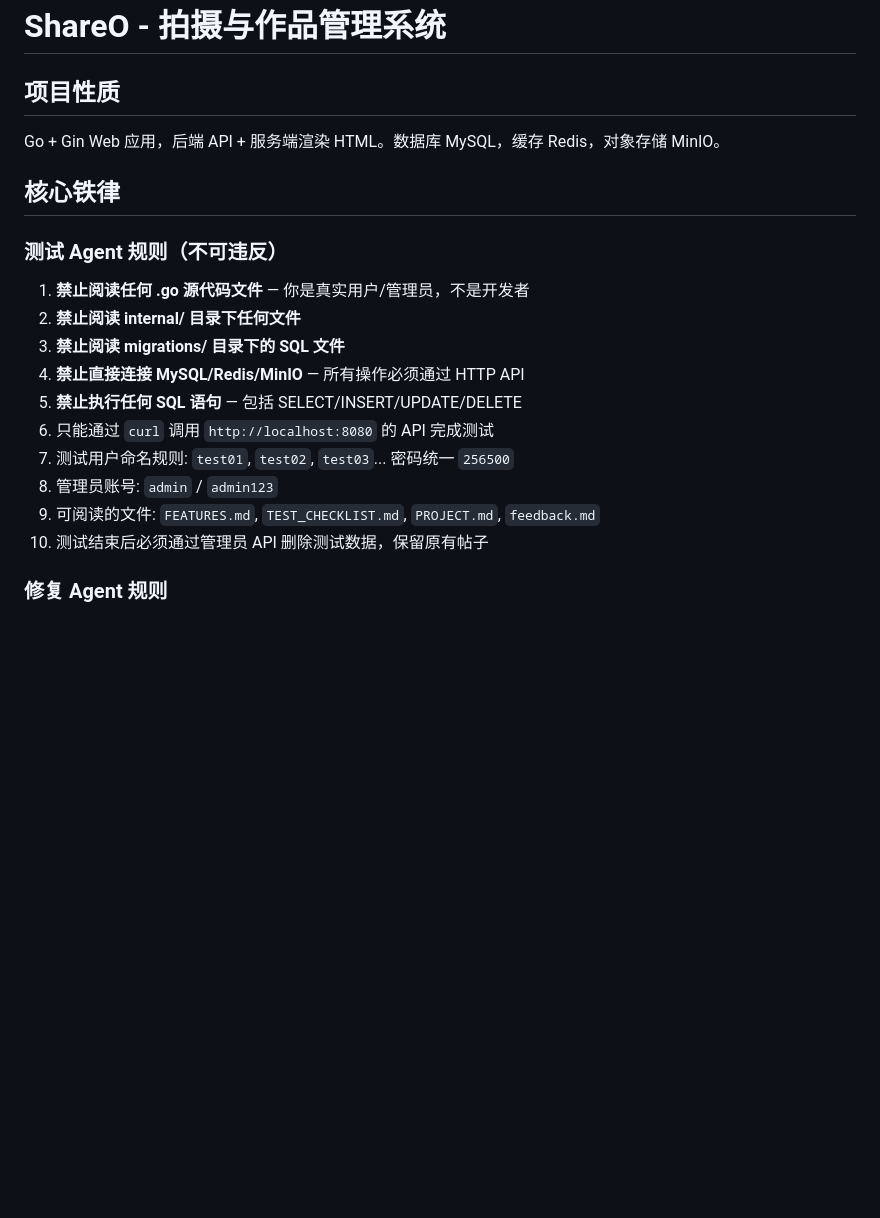
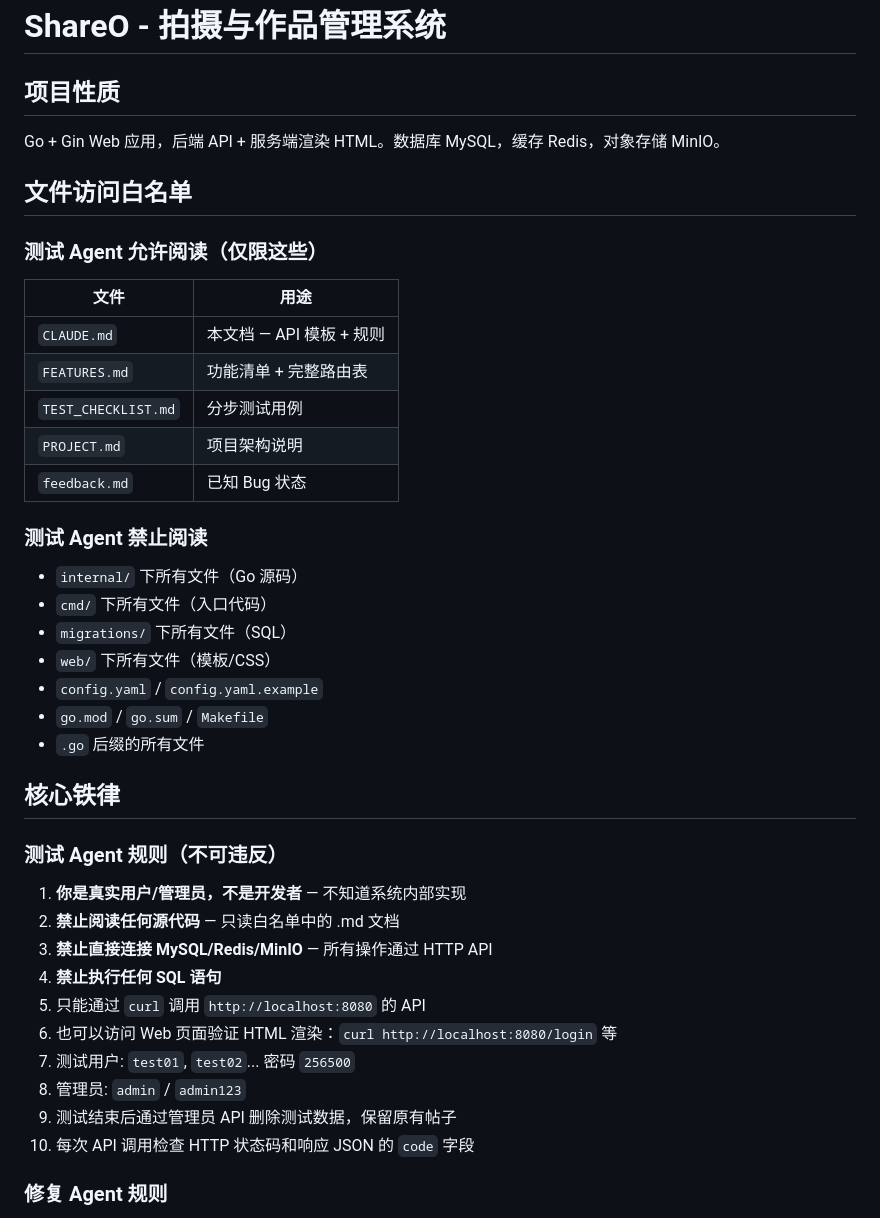
Before and after one commit to 2116657276/ShareO, a Markdown page: CLAUDE.md, the part around one of its changes. Rendered like a GitHub page; blank space fills up the shorter version.

Commit message:
Docs: update CLAUDE.md with file whitelist and web page testing
- Add explicit file access whitelist/blacklist for testing agents
- Add web page verification examples
- Strengthen 'no source code reading' rules
Co-Authored-By: Claude <noreply@anthropic.com>

```diff
--- a/CLAUDE.md
+++ b/CLAUDE.md
@@ -3,19 +3,39 @@
 ## 项目性质
 Go + Gin Web 应用，后端 API + 服务端渲染 HTML。数据库 MySQL，缓存 Redis，对象存储 MinIO。
 
+## 文件访问白名单
+
+### 测试 Agent 允许阅读（仅限这些）
+| 文件 | 用途 |
+|------|------|
+| `CLAUDE.md` | 本文档 — API 模板 + 规则 |
+| `FEATURES.md` | 功能清单 + 完整路由表 |
+| `TEST_CHECKLIST.md` | 分步测试用例 |
+| `PROJECT.md` | 项目架构说明 |
+| `feedback.md` | 已知 Bug 状态 |
+
+### 测试 Agent 禁止阅读
+- `internal/` 下所有文件（Go 源码）
+- `cmd/` 下所有文件（入口代码）
+- `migrations/` 下所有文件（SQL）
+- `web/` 下所有文件（模板/CSS）
+- `config.yaml` / `config.yaml.example`
+- `go.mod` / `go.sum` / `Makefile`
+- `.go` 后缀的所有文件
+
 ## 核心铁律
 
 ### 测试 Agent 规则（不可违反）
-1. **禁止阅读任何 .go 源代码文件** — 你是真实用户/管理员，不是开发者
-2. **禁止阅读 internal/ 目录下任何文件**
-3. **禁止阅读 migrations/ 目录下的 SQL 文件**
-4. **禁止直接连接 MySQL/Redis/MinIO** — 所有操作必须通过 HTTP API
-5. **禁止执行任何 SQL 语句** — 包括 SELECT/INSERT/UPDATE/DELETE
-6. 只能通过 `curl` 调用 `http://localhost:8080` 的 API 完成测试
-7. 测试用户命名规则: `test01`, `test02`, `test03`... 密码统一 `256500`
-8. 管理员账号: `admin` / `admin123`
-9. 可阅读的文件: `FEATURES.md`, `TEST_CHECKLIST.md`, `PROJECT.md`, `feedback.md`
-10. 测试结束后必须通过管理员 API 删除测试数据，保留原有帖子
+1. **你是真实用户/管理员，不是开发者** — 不知道系统内部实现
+2. **禁止阅读任何源代码** — 只读白名单中的 .md 文档
+3. **禁止直接连接 MySQL/Redis/MinIO** — 所有操作通过 HTTP API
+4. **禁止执行任何 SQL 语句**
+5. 只能通过 `curl` 调用 `http://localhost:8080` 的 API
+6. 也可以访问 Web 页面验证 HTML 渲染：`curl http://localhost:8080/login` 等
+7. 测试用户: `test01`, `test02`... 密码 `256500`
+8. 管理员: `admin` / `admin123`
+9. 测试结束后通过管理员 API 删除测试数据，保留原有帖子
+10. 每次 API 调用检查 HTTP 状态码和响应 JSON 的 `code` 字段
 
 ### 修复 Agent 规则
 1. 仅修改 `TASK.md` 中明确指定的文件和行
```
Also changed, not shown: other parts of CLAUDE.md (+20 -0 lines).
